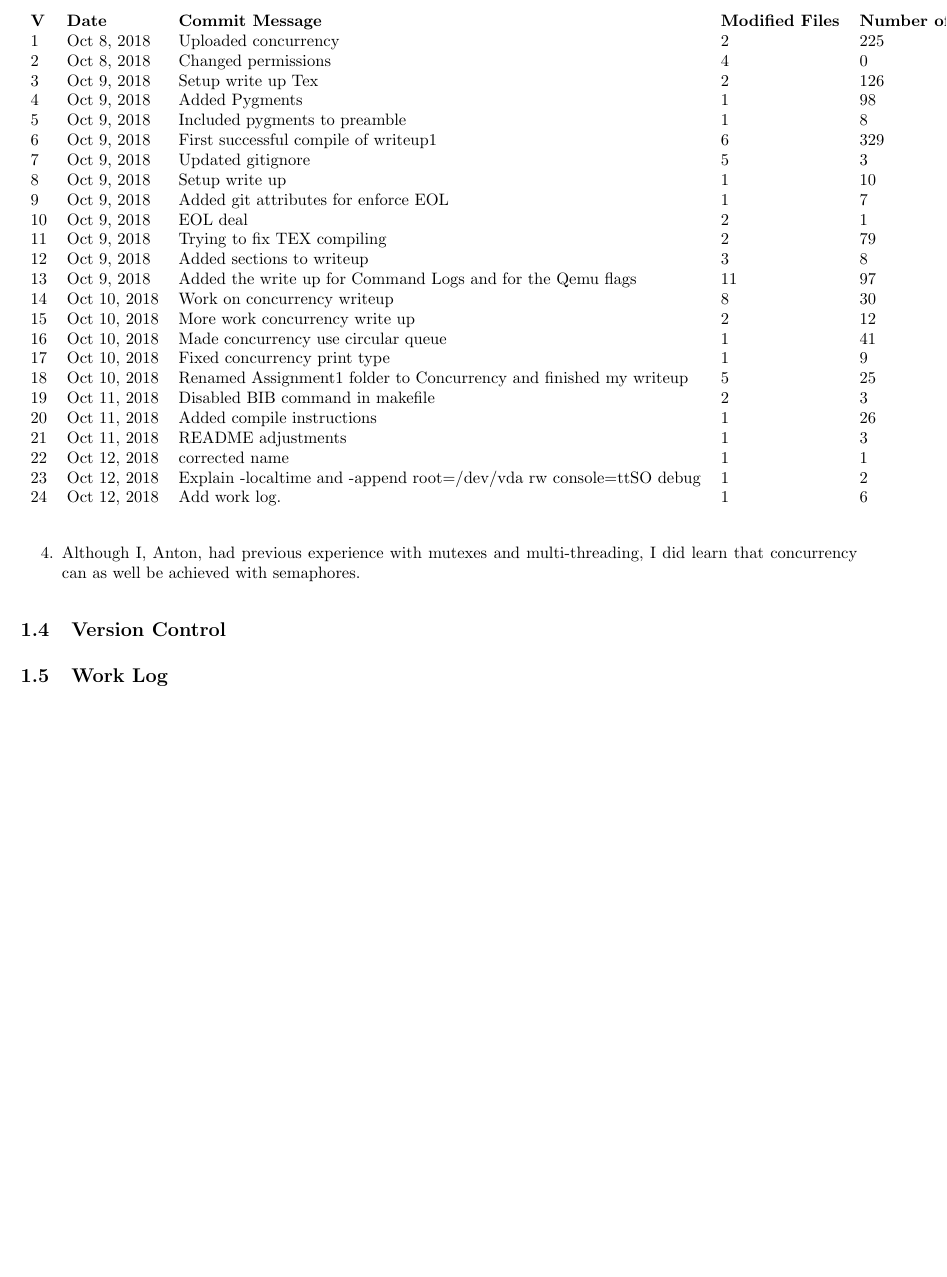
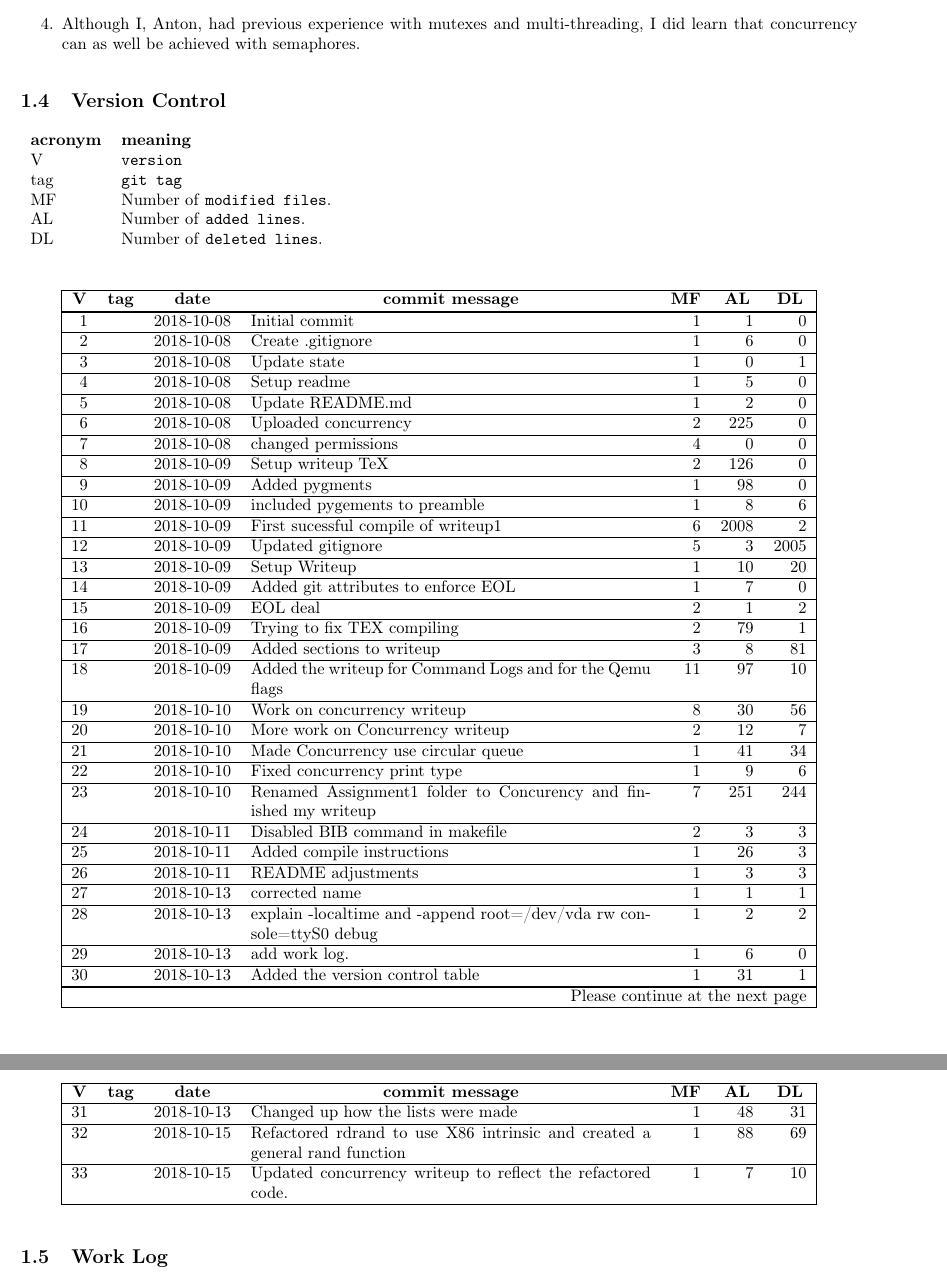
Before and after one commit to AntonSynytsia/cs444group1, a LaTeX document (Writeup1/writeup1.tex): part of page 4 of 4 before the commit and two parts of pages 3 and 4 of 4 after it, the two joined at a grey line, cut at the place of the change, the shorter picture padded with empty space. Compiled offline with pdfLaTeX.

Commit message:
Updated work log

```diff
--- a/Writeup1/writeup1.tex
+++ b/Writeup1/writeup1.tex
@@ -1,4 +1,4 @@
-\documentclass[letterpaper,10pt]{article}
+\documentclass[10pt,english,letterpaper]{article}
 
 \usepackage{graphicx}
 \usepackage{amssymb}
@@ -146,41 +149,75 @@ The buffer has a limit defined by \texttt{NUM\_JOBS} preprocessor. Once \texttt{
 \end{enumerate}
 
 \subsection{Version Control}
-\begin{table}[]
-\begin{tabular}{llllll}
-\textbf{V} & \textbf{Date} & \textbf{Commit Message} & \textbf{Modified Files} & \textbf{Number of Added Lines} & \textbf{Number of Deleted Lines} \\
-1 & Oct 8, 2018 & Uploaded concurrency & 2 & 225 & 0 \\
-2 & Oct 8, 2018 & Changed permissions & 4 & 0 & 0 \\
-3 & Oct 9, 2018 & Setup write up Tex & 2 & 126 & 0 \\
-4 & Oct 9, 2018 & Added Pygments & 1 & 98 & 0 \\
-5 & Oct 9, 2018 & Included pygments to preamble & 1 & 8 & 6 \\
-6 & Oct 9, 2018 & First successful compile of writeup1 & 6 & 329 & 2 \\
-7 & Oct 9, 2018 & Updated gitignore & 5 & 3 & 326 \\
-8 & Oct 9, 2018 & Setup write up & 1 & 10 & 20 \\
-9 & Oct 9, 2018 & Added git attributes for enforce EOL & 1 & 7 & 0 \\
-10 & Oct 9, 2018 & EOL deal & 2 & 1 & 2 \\
-11 & Oct 9, 2018 & Trying to fix TEX compiling & 2 & 79 & 1 \\
-12 & Oct 9, 2018 & Added sections to writeup & 3 & 8 & 81 \\
-13 & Oct 9, 2018 & Added the write up for Command Logs and for the Qemu flags & 11 & 97 & 10 \\
-14 & Oct 10, 2018 & Work on concurrency writeup & 8 & 30 & 56 \\
-15 & Oct 10, 2018 & More work concurrency write up & 2 & 12 & 7 \\
-16 & Oct 10, 2018 & Made concurrency use circular queue & 1 & 41 & 34 \\
-17 & Oct 10, 2018 & Fixed concurrency print type & 1 & 9 & 6 \\
-18 & Oct 10, 2018 & Renamed Assignment1 folder to Concurrency and finished my writeup & 5 & 25 & 18 \\
-19 & Oct 11, 2018 & Disabled BIB command in makefile & 2 & 3 & 3 \\
-20 & Oct 11, 2018 & Added compile instructions & 1 & 26 & 3 \\
-21 & Oct 11, 2018 & README adjustments & 1 & 3 & 3 \\
-22 & Oct 12, 2018 & corrected name & 1 & 1 & 1 \\
-23 & Oct 12, 2018 & Explain -localtime and -append root=/dev/vda rw console=ttSO debug & 1 & 2 & 2 \\
-24 & Oct 12, 2018 & Add work log. & 1 & 6 & 0
+% This file was generated by the script latex-git-log
+\begin{tabular}{lp{12cm}}
+  \label{tabular:legend:git-log}
+  \textbf{acronym} & \textbf{meaning} \\
+  V & \texttt{version} \\
+  tag & \texttt{git tag} \\
+  MF & Number of \texttt{modified files}. \\
+  AL & Number of \texttt{added lines}. \\
+  DL & Number of \texttt{deleted lines}. \\
 \end{tabular}
-\end{table}
+
+\bigskip
+
+%\iflanguage{ngerman}{\shorthandoff{"}}{}
+\begin{longtable}{|rllp{8.5cm}rrr|}
+\hline \multicolumn{1}{|c}{\textbf{V}} & \multicolumn{1}{c}{\textbf{tag}}
+& \multicolumn{1}{c}{\textbf{date}}
+& \multicolumn{1}{c}{\textbf{commit message}} & \multicolumn{1}{c}{\textbf{MF}}
+& \multicolumn{1}{c}{\textbf{AL}} & \multicolumn{1}{c|}{\textbf{DL}} \\ \hline
+\endhead
+
+\hline \multicolumn{7}{|r|}{\longtableendfoot} \\ \hline
+\endfoot
+
+\hline% \hline
+\endlastfoot
+
+\hline 1 &  & 2018-10-08 & Initial commit & 1 & 1 & 0 \\
+\hline 2 &  & 2018-10-08 & Create .gitignore & 1 & 6 & 0 \\
+\hline 3 &  & 2018-10-08 & Update state & 1 & 0 & 1 \\
+\hline 4 &  & 2018-10-08 & Setup readme & 1 & 5 & 0 \\
+\hline 5 &  & 2018-10-08 & Update README.md & 1 & 2 & 0 \\
+\hline 6 &  & 2018-10-08 & Uploaded concurrency & 2 & 225 & 0 \\
+\hline 7 &  & 2018-10-08 & changed permissions & 4 & 0 & 0 \\
+\hline 8 &  & 2018-10-09 & Setup writeup TeX & 2 & 126 & 0 \\
+\hline 9 &  & 2018-10-09 & Added pygments & 1 & 98 & 0 \\
+\hline 10 &  & 2018-10-09 & included pygements to preamble & 1 & 8 & 6 \\
+\hline 11 &  & 2018-10-09 & First sucessful compile of writeup1 & 6 & 2008 & 2 \\
+\hline 12 &  & 2018-10-09 & Updated gitignore & 5 & 3 & 2005 \\
+\hline 13 &  & 2018-10-09 & Setup Writeup & 1 & 10 & 20 \\
+\hline 14 &  & 2018-10-09 & Added git attributes to enforce EOL & 1 & 7 & 0 \\
+\hline 15 &  & 2018-10-09 & EOL deal & 2 & 1 & 2 \\
+\hline 16 &  & 2018-10-09 & Trying to fix TEX compiling & 2 & 79 & 1 \\
+\hline 17 &  & 2018-10-09 & Added sections to writeup & 3 & 8 & 81 \\
+\hline 18 &  & 2018-10-09 & Added the writeup for Command Logs and for the Qemu flags & 11 & 97 & 10 \\
+\hline 19 &  & 2018-10-10 & Work on concurrency writeup & 8 & 30 & 56 \\
+\hline 20 &  & 2018-10-10 & More work on Concurrency writeup & 2 & 12 & 7 \\
+\hline 21 &  & 2018-10-10 & Made Concurrency use circular queue & 1 & 41 & 34 \\
+\hline 22 &  & 2018-10-10 & Fixed concurrency print type & 1 & 9 & 6 \\
+\hline 23 &  & 2018-10-10 & Renamed Assignment1 folder to Concurency and finished my writeup & 7 & 251 & 244 \\
+\hline 24 &  & 2018-10-11 & Disabled BIB command in makefile & 2 & 3 & 3 \\
+\hline 25 &  & 2018-10-11 & Added compile instructions & 1 & 26 & 3 \\
+\hline 26 &  & 2018-10-11 & README adjustments & 1 & 3 & 3 \\
+\hline 27 &  & 2018-10-13 & corrected name & 1 & 1 & 1 \\
+\hline 28 &  & 2018-10-13 & explain -localtime and -append root=/dev/vda rw console=ttyS0 debug & 1 & 2 & 2 \\
+\hline 29 &  & 2018-10-13 & add work log. & 1 & 6 & 0 \\
+\hline 30 &  & 2018-10-13 & Added the version control table & 1 & 31 & 1 \\
+\hline 31 &  & 2018-10-13 & Changed up how the lists were made & 1 & 48 & 31 \\
+\hline 32 &  & 2018-10-15 & Refactored rdrand to use X86 intrinsic and created a general rand function & 1 & 88 & 69 \\
+\hline 33 &  & 2018-10-15 & Updated concurrency writeup to reflect the refactored code. & 1 & 7 & 10 \\
+\end{longtable}
+
+
 \subsection{Work Log}
 \begin{description}
     \item[Getting Acquainted]
     The "Getting Acquainted" section was broken up between the group members to more evenly balance the work. In week two we started and completed the core of the assignment, which was to set up a working version of the yocto kernel where we tested both the emulator and the toolchain. This process was faster than expected since everything surprisingly just worked. At the beginning of week three we started working on the write up, where each person was assigned a specific section to complete sometime before the due date.
     \item[Concurrency]
     We completed the "Concurrency" section on week two while at the library. This took a couple of hours to write a working prototype, debug it, and add specific features such as buffer limits, addition speed, etc... mainly for verifying functionality. We followed a loose group coding technique where one person would write the code and the other would make suggestions, corrections, and look up different documentations as needed. This made the coding process go very smoothly and we were able to finish relatively quickly.
-                \end{description}
+\end{description}
 
 \end{document}
```
Also changed, not shown: Writeup1/writeup1.tex (95 more changed lines), 2 other files.
